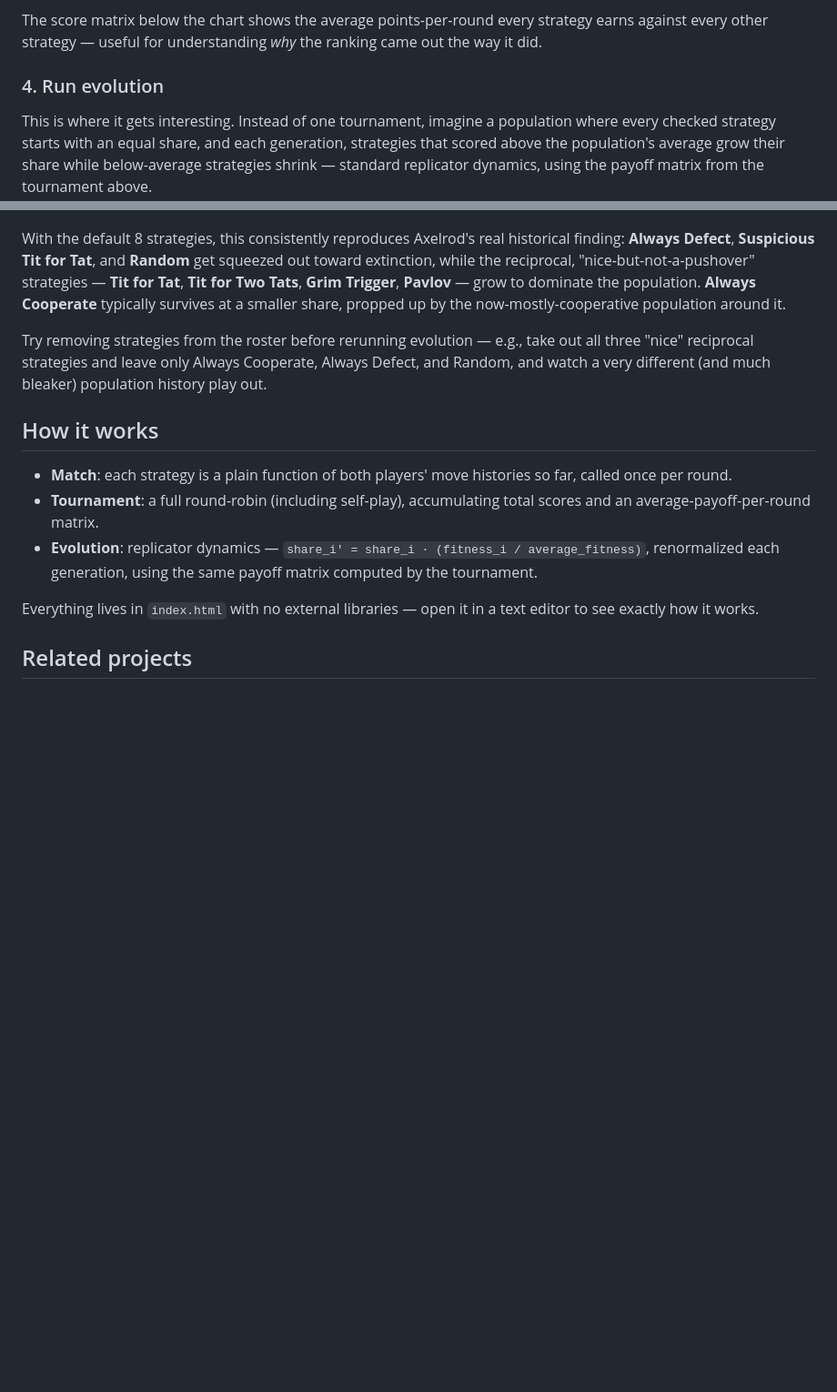
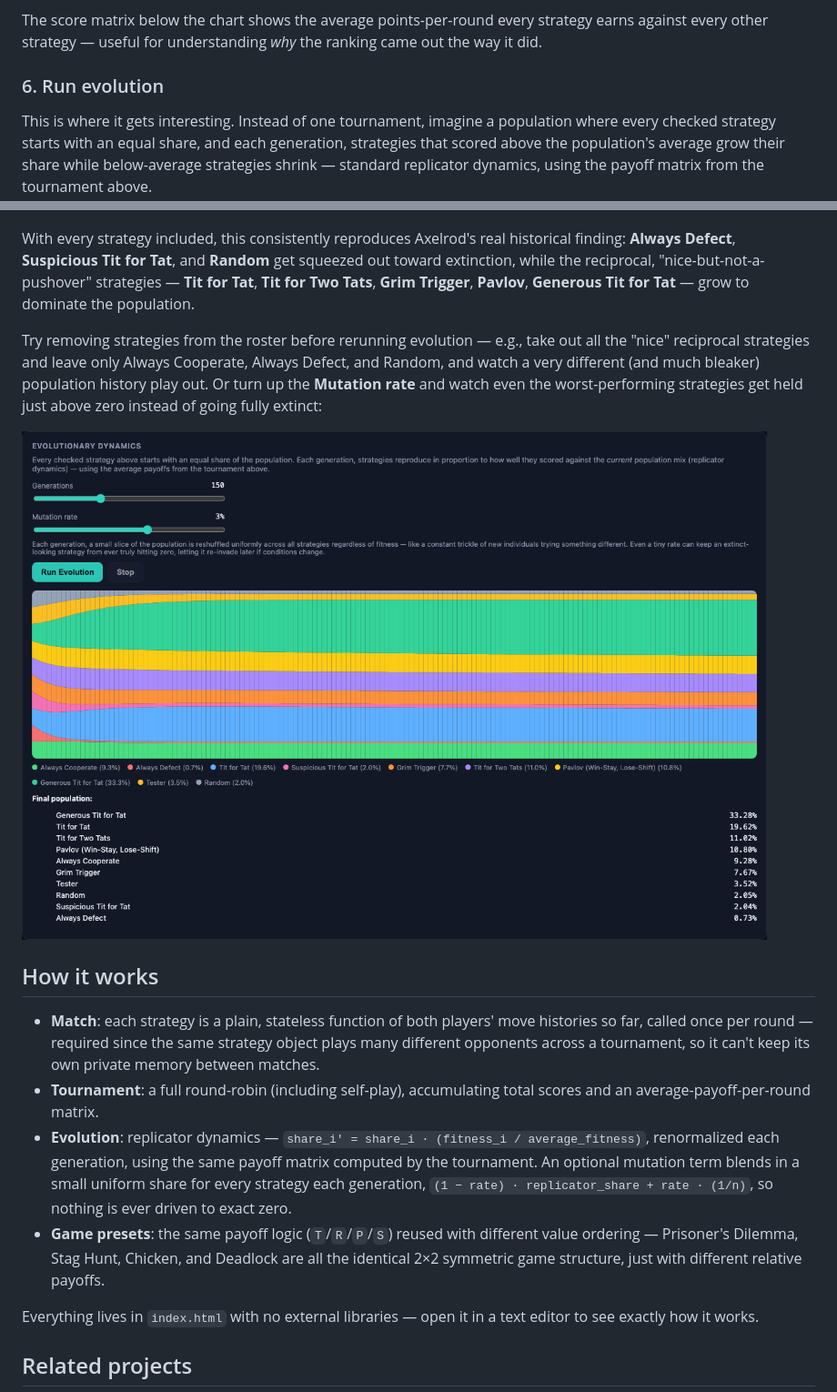
Before and after one commit to Helloworldceo/game-theory-lab, a Markdown page: README.md, 2 parts joined by grey strips. Shown at 91% size. GitHub-like rendering; pictures changed too: screenshots/4-evolution-mutation.png (added); blank space fills up the shorter version.

```diff
--- a/README.md
+++ b/README.md
@@ -44,7 +65,7 @@ Turn up **Noise** above 0% and rerun — moves now occasionally get flipped by "
 
 The score matrix below the chart shows the average points-per-round every strategy earns against every other strategy — useful for understanding *why* the ranking came out the way it did.
 
-### 4. Run evolution
+### 6. Run evolution
 
 This is where it gets interesting. Instead of one tournament, imagine a population where every checked strategy starts with an equal share, and each generation, strategies that scored above the population's average grow their share while below-average strategies shrink — standard replicator dynamics, using the payoff matrix from the tournament above.
 
@@ -52,15 +73,18 @@ Click **Run Evolution** and watch the stacked-area chart animate generation by g
 
 ![A full run: tournament results plus an evolutionary population history](screenshots/2-full-run.png)
 
-With the default 8 strategies, this consistently reproduces Axelrod's real historical finding: **Always Defect**, **Suspicious Tit for Tat**, and **Random** get squeezed out toward extinction, while the reciprocal, "nice-but-not-a-pushover" strategies — **Tit for Tat**, **Tit for Two Tats**, **Grim Trigger**, **Pavlov** — grow to dominate the population. **Always Cooperate** typically survives at a smaller share, propped up by the now-mostly-cooperative population around it.
+With every strategy included, this consistently reproduces Axelrod's real historical finding: **Always Defect**, **Suspicious Tit for Tat**, and **Random** get squeezed out toward extinction, while the reciprocal, "nice-but-not-a-pushover" strategies — **Tit for Tat**, **Tit for Two Tats**, **Grim Trigger**, **Pavlov**, **Generous Tit for Tat** — grow to dominate the population.
 
-Try removing strategies from the roster before rerunning evolution — e.g., take out all three "nice" reciprocal strategies and leave only Always Cooperate, Always Defect, and Random, and watch a very different (and much bleaker) population history play out.
+Try removing strategies from the roster before rerunning evolution — e.g., take out all the "nice" reciprocal strategies and leave only Always Cooperate, Always Defect, and Random, and watch a very different (and much bleaker) population history play out. Or turn up the **Mutation rate** and watch even the worst-performing strategies get held just above zero instead of going fully extinct:
+
+![The same evolution run with a 3% mutation rate — nothing hits exactly 0%](screenshots/4-evolution-mutation.png)
 
 ## How it works
 
-- **Match**: each strategy is a plain function of both players' move histories so far, called once per round.
+- **Match**: each strategy is a plain, stateless function of both players' move histories so far, called once per round — required since the same strategy object plays many different opponents across a tournament, so it can't keep its own private memory between matches.
 - **Tournament**: a full round-robin (including self-play), accumulating total scores and an average-payoff-per-round matrix.
-- **Evolution**: replicator dynamics — `share_i' = share_i · (fitness_i / average_fitness)`, renormalized each generation, using the same payoff matrix computed by the tournament.
+- **Evolution**: replicator dynamics — `share_i' = share_i · (fitness_i / average_fitness)`, renormalized each generation, using the same payoff matrix computed by the tournament. An optional mutation term blends in a small uniform share for every strategy each generation, `(1 − rate) · replicator_share + rate · (1/n)`, so nothing is ever driven to exact zero.
+- **Game presets**: the same payoff logic (`T`/`R`/`P`/`S`) reused with different value ordering — Prisoner's Dilemma, Stag Hunt, Chicken, and Deadlock are all the identical 2×2 symmetric game structure, just with different relative payoffs.
 
 Everything lives in `index.html` with no external libraries — open it in a text editor to see exactly how it works.
 
```
Also changed, not shown: other parts of README.md (+26 -5 lines), screenshots/3-human-vs-strategy.png (added), 1 other file.
